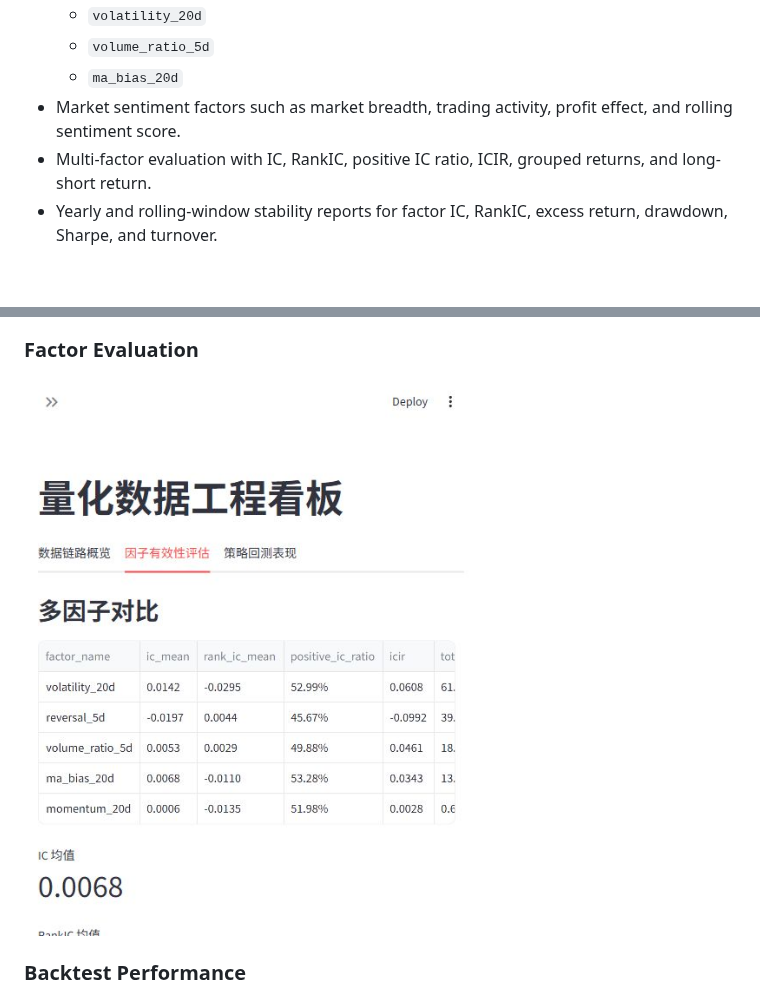
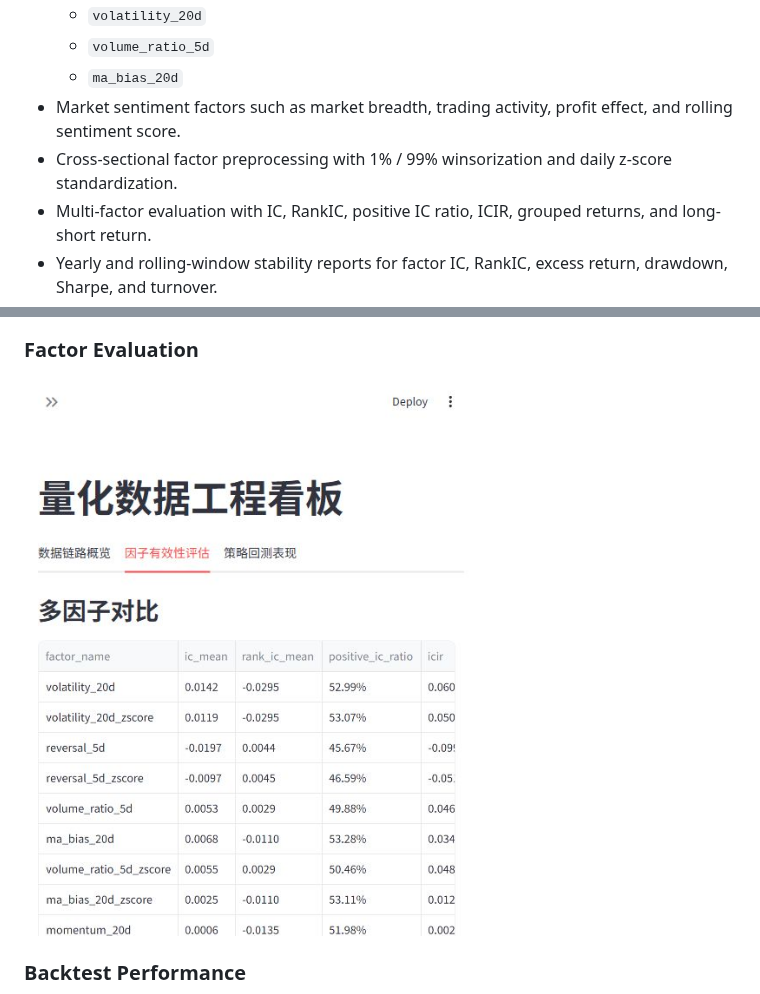
Before and after one commit to Linyihhh1-Hub/quant-data-engineering, a Markdown page: README.md, 2 parts joined by grey strips. Rendered like a GitHub page; pictures changed too: docs/images/factor_evaluation.png; blank space fills up the shorter version.

Commit message:
Add factor preprocessing

```diff
--- a/README.md
+++ b/README.md
@@ -55,6 +55,7 @@ Streamlit dashboard
   - `volume_ratio_5d`
   - `ma_bias_20d`
 - Market sentiment factors such as market breadth, trading activity, profit effect, and rolling sentiment score.
+- Cross-sectional factor preprocessing with 1% / 99% winsorization and daily z-score standardization.
 - Multi-factor evaluation with IC, RankIC, positive IC ratio, ICIR, grouped returns, and long-short return.
 - Yearly and rolling-window stability reports for factor IC, RankIC, excess return, drawdown, Sharpe, and turnover.
 - Factor backtest with next-trading-day execution, rebalance interval, transaction costs, slippage, stamp tax, suspension handling, and limit-up / limit-down constraints.
```
Also changed, not shown: docs/data_dictionary.zh-CN.md (+3 -1 lines), 6 other files.
